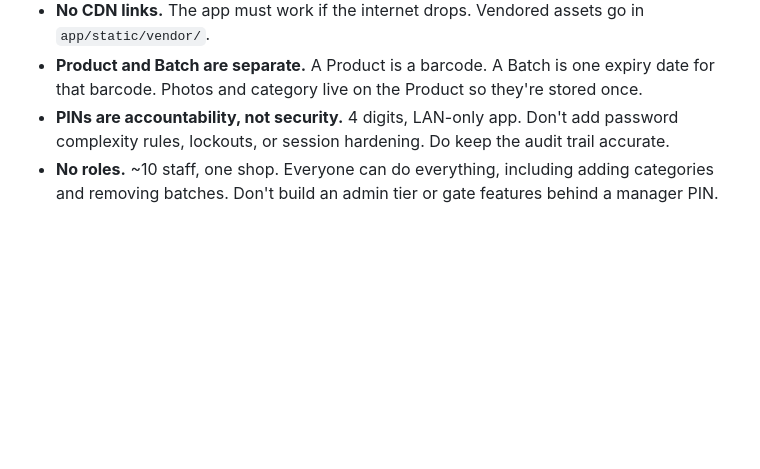
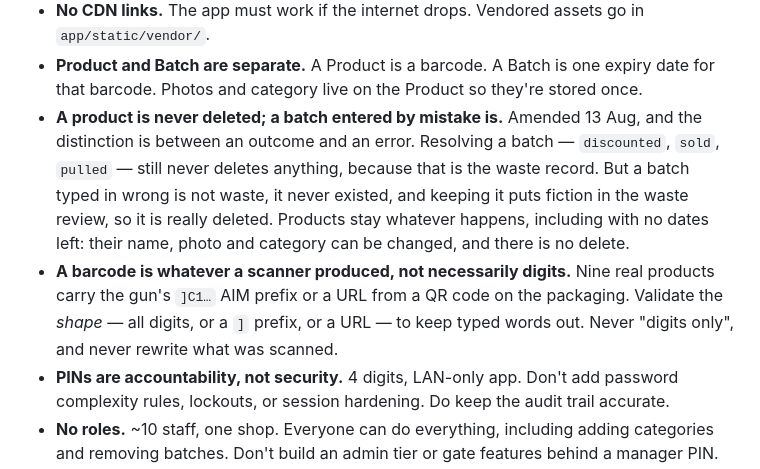
Before and after one commit to mohit-p-7041/Track-the-date, a Markdown page: CLAUDE.md, the part around the change. Rendered like a GitHub page; blank space fills up the shorter version.

```diff
--- a/CLAUDE.md
+++ b/CLAUDE.md
@@ -20,6 +20,16 @@ These were considered and settled. Don't "improve" them into something else.
   `app/static/vendor/`.
 - **Product and Batch are separate.** A Product is a barcode. A Batch is one expiry date for
   that barcode. Photos and category live on the Product so they're stored once.
+- **A product is never deleted; a batch entered by mistake is.** Amended 13 Aug, and the
+  distinction is between an outcome and an error. Resolving a batch — `discounted`, `sold`,
+  `pulled` — still never deletes anything, because that is the waste record. But a batch typed
+  in wrong is not waste, it never existed, and keeping it puts fiction in the waste review, so
+  it is really deleted. Products stay whatever happens, including with no dates left: their name,
+  photo and category can be changed, and there is no delete.
+- **A barcode is whatever a scanner produced, not necessarily digits.** Nine real products carry
+  the gun's `]C1…` AIM prefix or a URL from a QR code on the packaging. Validate the *shape* — all
+  digits, or a `]` prefix, or a URL — to keep typed words out. Never "digits only", and never
+  rewrite what was scanned.
 - **PINs are accountability, not security.** 4 digits, LAN-only app. Don't add password
   complexity rules, lockouts, or session hardening. Do keep the audit trail accurate.
 - **No roles.** ~10 staff, one shop. Everyone can do everything, including adding categories and
```
Also changed, not shown: docs/BACKLOG.md (+34 -12 lines), docs/ITERATION-2.md (added, +172 -0 lines).
